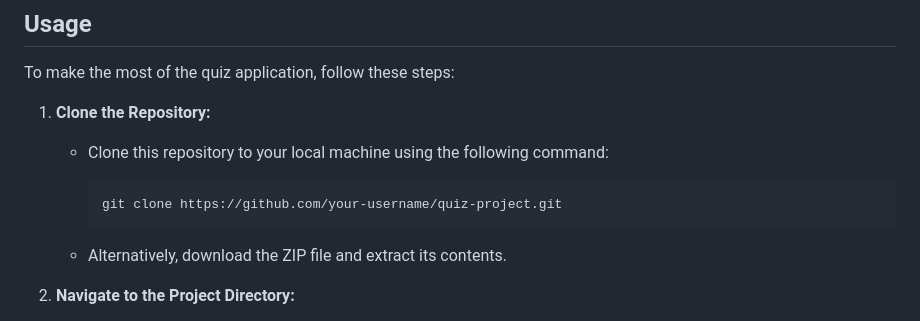
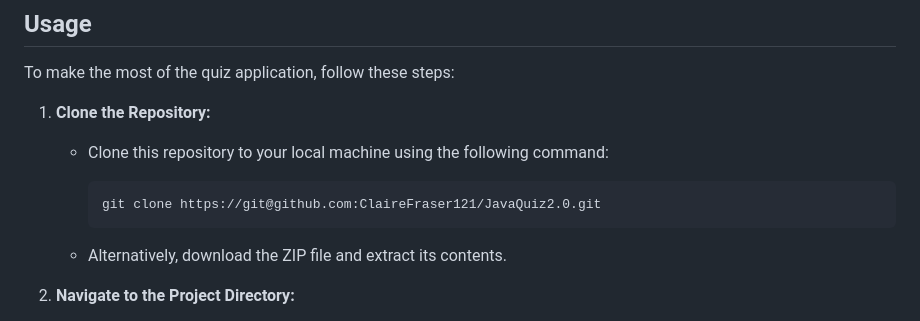
Before and after one commit to ClaireFraser121/JavaQuiz2.0, a Markdown page: README.md, the part around the change. Rendered like a GitHub page.

````diff
--- a/README.md
+++ b/README.md
@@ -34,7 +34,7 @@ To make the most of the quiz application, follow these steps:
    - Clone this repository to your local machine using the following command:
 
      ```bash
-     git clone https://github.com/your-username/quiz-project.git
+     git clone https://git@github.com:ClaireFraser121/JavaQuiz2.0.git
      ```
 
    - Alternatively, download the ZIP file and extract its contents.
````
